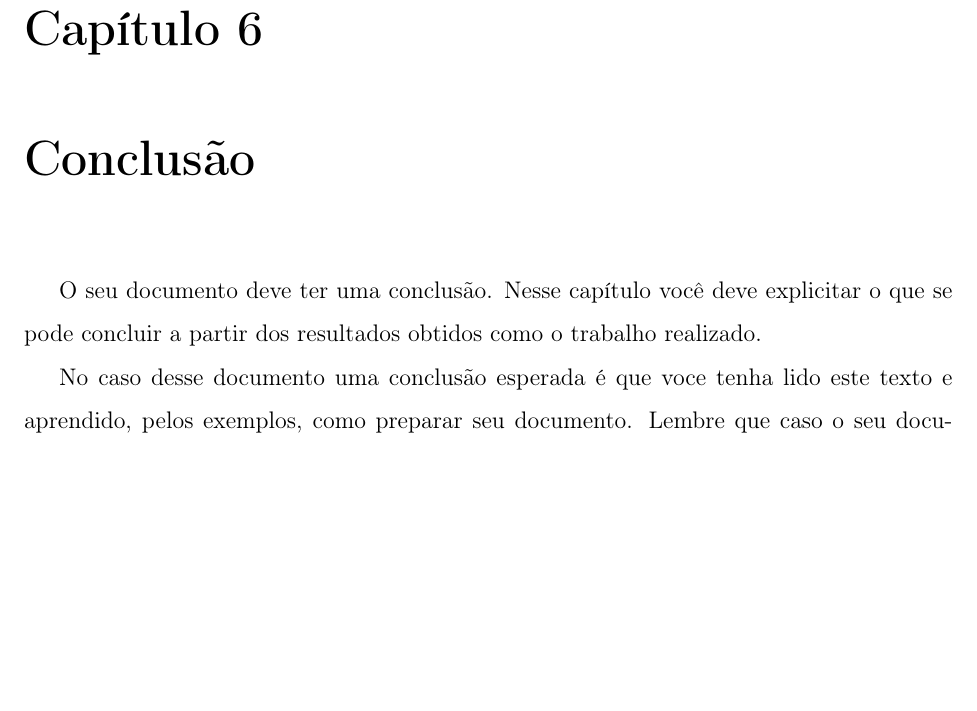
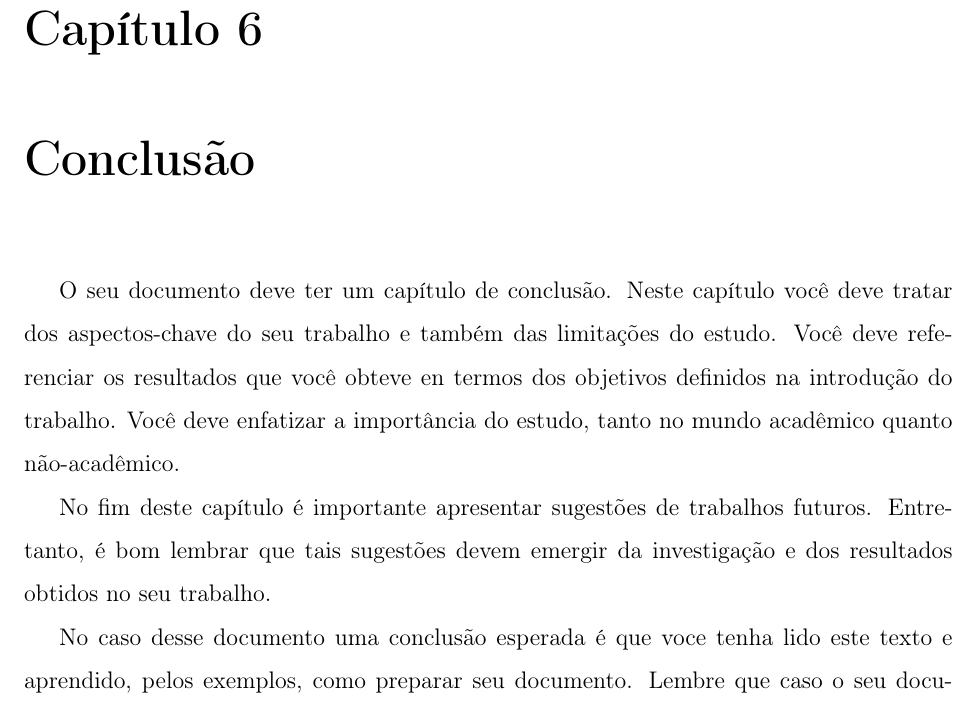
Before and after one commit to AMNLima/copeleam, a LaTeX document (main.tex, which reads src/etc/conclusa.tex): part of page 33 of 35, cut so that both start at the same text, the shorter picture padded with empty space. Compiled offline with pdfLaTeX.

Commit message:
Conclusão modificada

```diff
--- a/src/etc/conclusa.tex
+++ b/src/etc/conclusa.tex
@@ -1,6 +1,8 @@
 %TCIDATA{LaTeXparent=0,0,main.tex}
 
-O seu documento deve ter uma conclusão. Nesse capítulo  você deve explicitar o que se pode concluir a partir dos resultados obtidos como o trabalho realizado.
+O seu documento deve ter um capítulo de conclusão. Neste capítulo você deve tratar dos aspectos-chave do seu trabalho e também das limitações do estudo. Você deve referenciar os resultados que você obteve en termos dos objetivos definidos na introdução do trabalho. Você deve enfatizar a importância do estudo, tanto no mundo acadêmico quanto não-acadêmico.
+
+No fim deste capítulo é importante apresentar sugestões de trabalhos futuros. Entretanto, é bom lembrar que tais sugestões devem emergir da investigação e dos resultados obtidos no seu trabalho.
 
 No caso desse documento uma conclusão esperada é que voce tenha lido este texto e aprendido, pelos exemplos, como preparar seu documento. Lembre que caso o seu documento seja uma dissertação ou uma tese, será disponibilizado para consulta pública pela CAPES.
 
```
Also changed, not shown: 1 other file.
